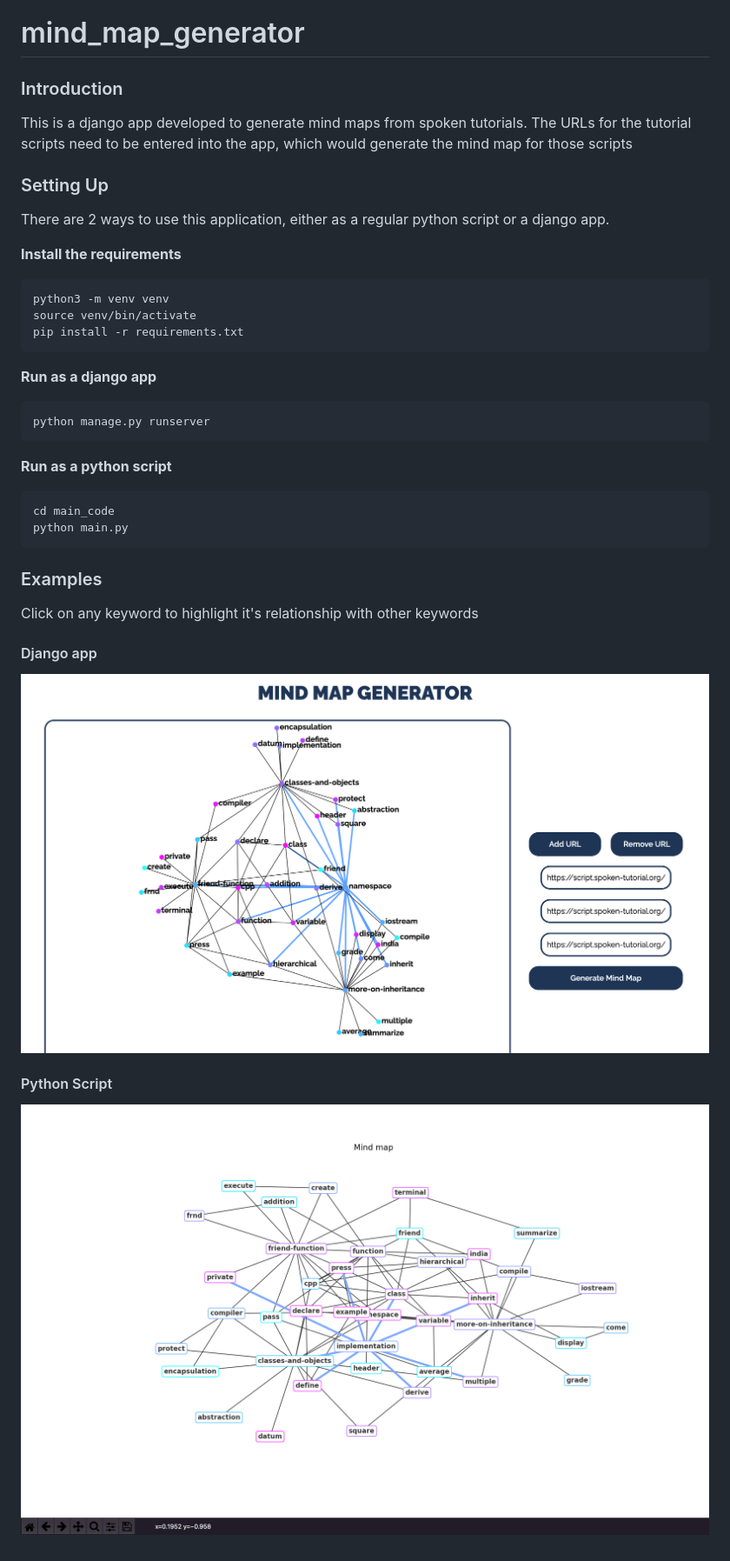
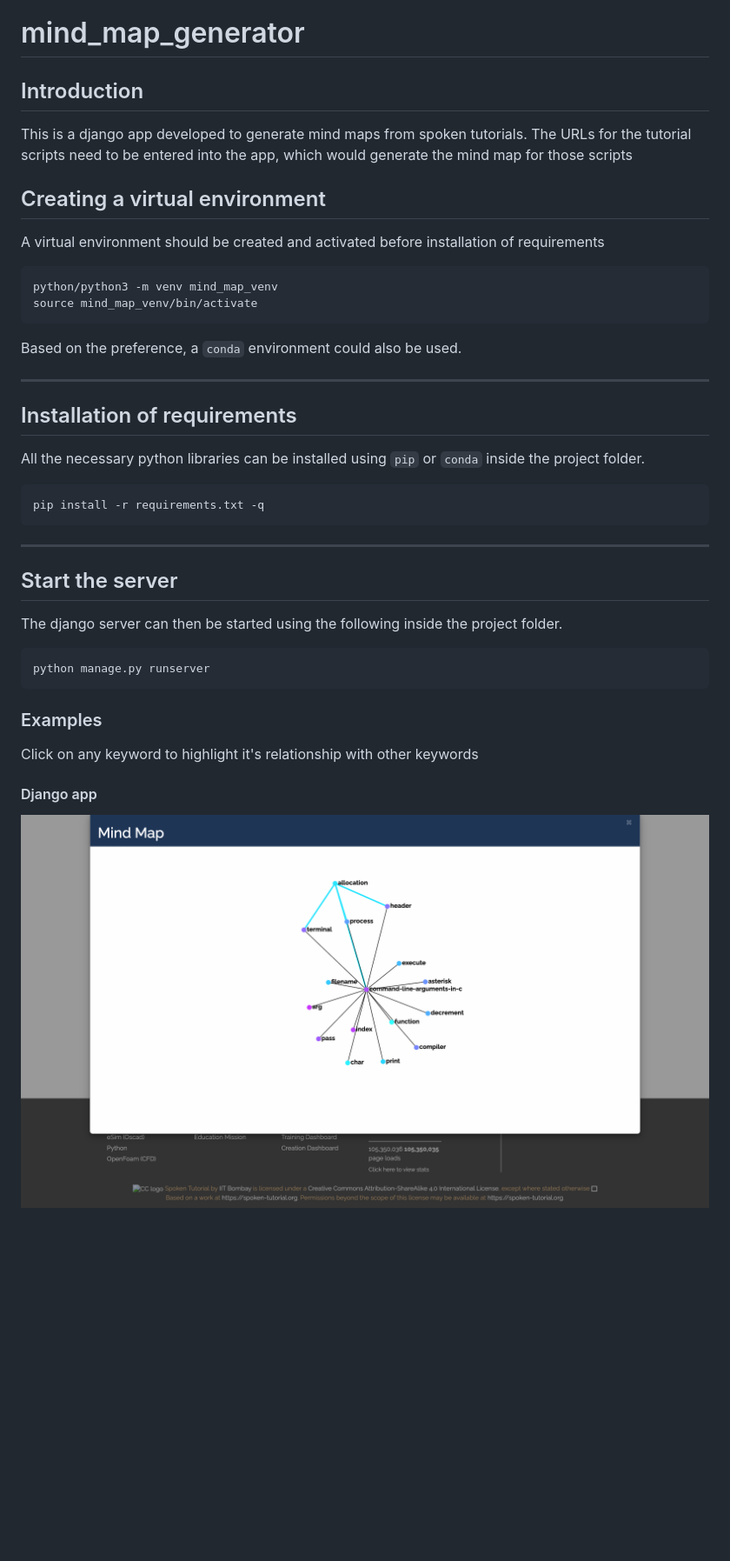
Before and after one commit to VedPatwardhan/mind_map_generator, a Markdown page: README.md, the part around the change. Shown: that part at 87% size. Rendered like a GitHub page; pictures changed too: examples/django_app_final_integration.png (added), examples/python_script.png (deleted); blank space fills up the shorter version.

````diff
--- a/README.md
+++ b/README.md
@@ -1,25 +1,35 @@
 # mind_map_generator
 
-### Introduction
+## Introduction
 This is a django app developed to generate mind maps from spoken tutorials. The URLs for the tutorial scripts need to be entered into the app, which would generate the mind map for those scripts
 
-### Setting Up
-There are 2 ways to use this application, either as a regular python script or a django app.
+## Creating a virtual environment
 
-**Install the requirements**
+A virtual environment should be created and activated before installation of requirements
+
 ```
-python3 -m venv venv
-source venv/bin/activate
-pip install -r requirements.txt
+python/python3 -m venv mind_map_venv
+source mind_map_venv/bin/activate
 ```
-**Run as a django app**
+
+Based on the preference, a `conda` environment could also be used.
+
+---
+## Installation of requirements
+
+All the necessary python libraries can be installed using `pip` or `conda` inside the project folder.
+
+```
+pip install -r requirements.txt -q
+```
+
+---
+## Start the server
+
+The django server can then be started using the following inside the project folder.
+
 ```
 python manage.py runserver
-```
-**Run as a python script**
-```
-cd main_code
-python main.py
 ```
 
 ### Examples
@@ -27,10 +37,5 @@ Click on any keyword to highlight it's relationship with other keywords
 
 #### Django app
 <p>
-<img src="examples/django_app.png" width"100%">
+<img src="examples/django_app_final_integration.png" width"100%">
 </p>
-
-#### Python Script
-<p>
-<img src="examples/python_script.png" width"100%">
-</p>
````
Also changed, not shown: INSTALLATION.md (deleted, +0 -30 lines).
